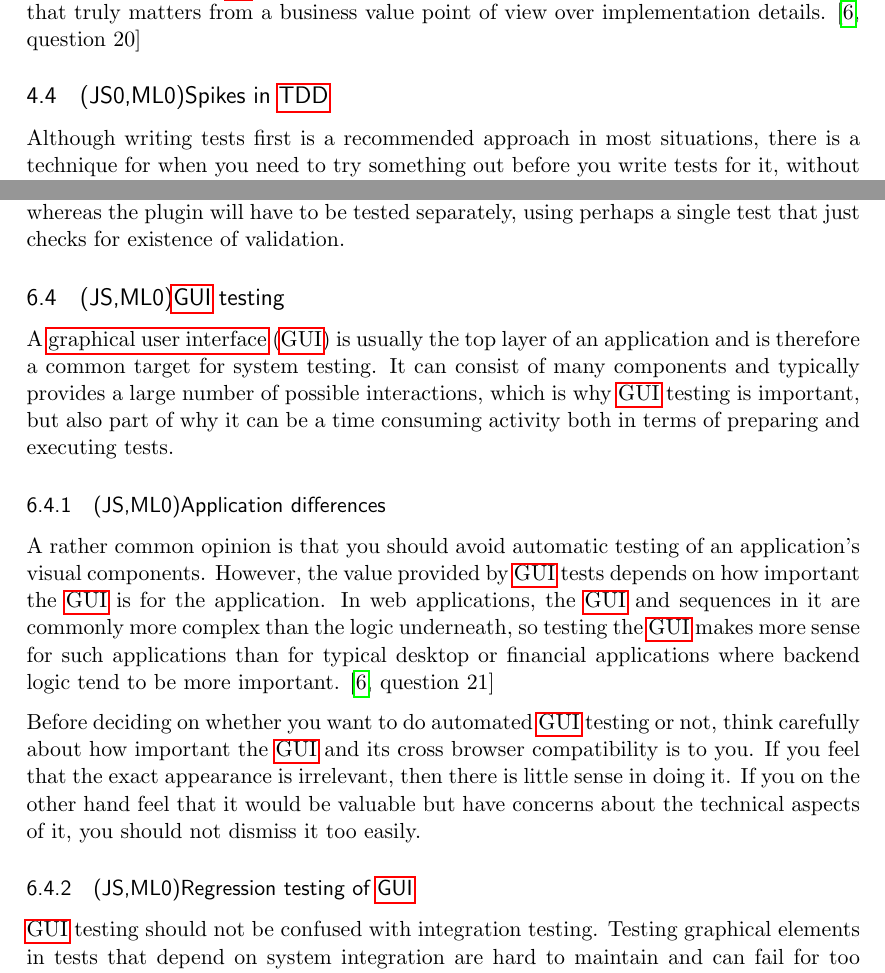
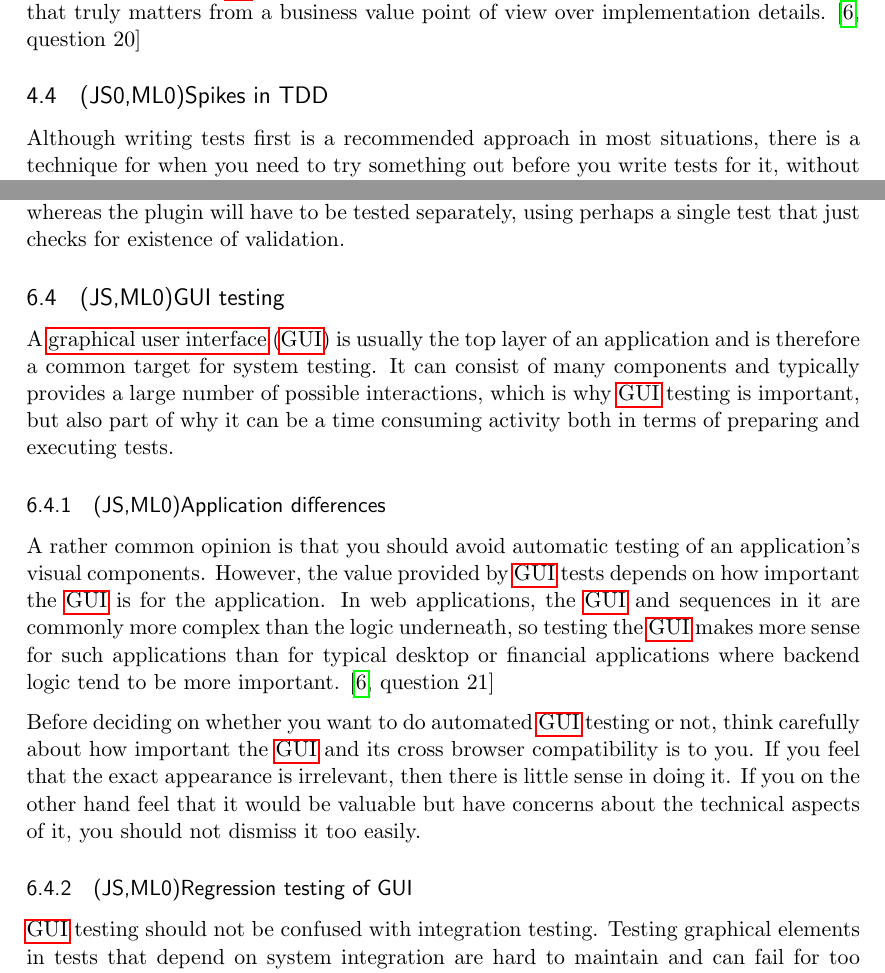
Before and after one commit to emilwall/exjobb, a LaTeX thesis (exjobb_thesis_emilwall.tex): two parts of pages 17 and 37 of 61, joined at a grey line, cut so that both start at the same text. Compiled offline with pdfLaTeX.

Commit message:
Do not use glossary links in section titles

```diff
--- a/exjobb_thesis_emilwall.tex
+++ b/exjobb_thesis_emilwall.tex
@@ -351,7 +351,7 @@ An advantage with \gls{bdd} is how it encapsulates ideas about how tests can be
 
 Strictly speaking, you do not need a \gls{bdd} framework to perform \gls{bdd}. J. B. Rainsberger, the author of JUnit Recipes: Practical Methods for Programmer Testing, explained how to do \gls{bdd} in jUnit at the XP 2011 conference in Madrid. The key to doing this is to divide the tests based on system behaviour rather than classes. This is the same concept as when writing \glspl{spec} in Cucumber, another Ruby GWT framework, and the same principle applies to \gls{bdd} in \gls{js} (note that Cucumber can also be used to generate acceptance tests for \gls{js}). This is desirable because it helps you to prioritise the parts that truly matters from a business value point of view over implementation details. \cite[question~20]{Ahnve}
 
-\subsection{(JS0,ML0)Spikes in \acrshort{tdd}}
+\subsection{(JS0,ML0)Spikes in TDD}
 
 Although writing tests first is a recommended approach in most situations, there is a technique for when you need to try something out before you write tests for it, without compromising testability. Dan North, the originator of \gls{bdd}, came up with a name for this technique: spiking \cite{TwitterDanNorth}. The idea is that you create a new branch in your version control repository, and hack away. Add anything you think might solve your problem, don't care about maintainability, testability or anything of the sort. If you find yourself not knowing how to proceed, discard all changes in the branch and start over. As soon as you get an idea about how a solution could look like you switch back to the previous branch and start coding in a test first fashion. \cite[question~59]{Edelstam}
 
@@ -656,7 +656,7 @@ Depending on which framework you're using, you might have different options for
 
 A common case is that you are using another programming language than \gls{js} for the back-end, and you specify the validation rules in that language and let for instance a jQuery plugin generate validations for the front-end. Here you can hopefully put regular expressions and the like as publicly available variables and access them directly in tests, whereas the plugin will have to be tested separately, using perhaps a single test that just checks for existence of validation.
 
-\subsection{(JS,ML0)\acrshort{gui} testing}
+\subsection{(JS,ML0)GUI testing}
 
 A \acrfull{gui} is usually the top layer of an application and is therefore a common target for system testing. It can consist of many components and typically provides a large number of possible interactions, which is why \gls{gui} testing is important, but also part of why it can be a time consuming activity both in terms of preparing and executing tests.
 
@@ -666,7 +666,7 @@ A rather common opinion is that you should avoid automatic testing of an applica
 
 Before deciding on whether you want to do automated \gls{gui} testing or not, think carefully about how important the \gls{gui} and its cross browser compatibility is to you. If you feel that the exact appearance is irrelevant, then there is little sense in doing it. If you on the other hand feel that it would be valuable but have concerns about the technical aspects of it, you should not dismiss it too easily.
 
-\subsubsection{(JS,ML0)Regression testing of \acrshort{gui}}
+\subsubsection{(JS,ML0)Regression testing of GUI}
 
 \gls{gui} testing should not be confused with integration testing. Testing graphical elements in tests that depend on system integration are hard to maintain and can fail for too many reasons. Instead of executing a sequence before making assertions about graphical components, you may benefit from keeping assertions simple in an integration test. The \gls{gui} testing can then be performed in a unit testing fashion as a separate activity, by creating a \gls{testfixture} that mimics the state of the application the way it looks after a certain sequence has finished.
 
```
Also changed, not shown: exjobb_thesis_emilwall.pdf, exjobb_thesis_emilwall.tex (2 more changed lines).
